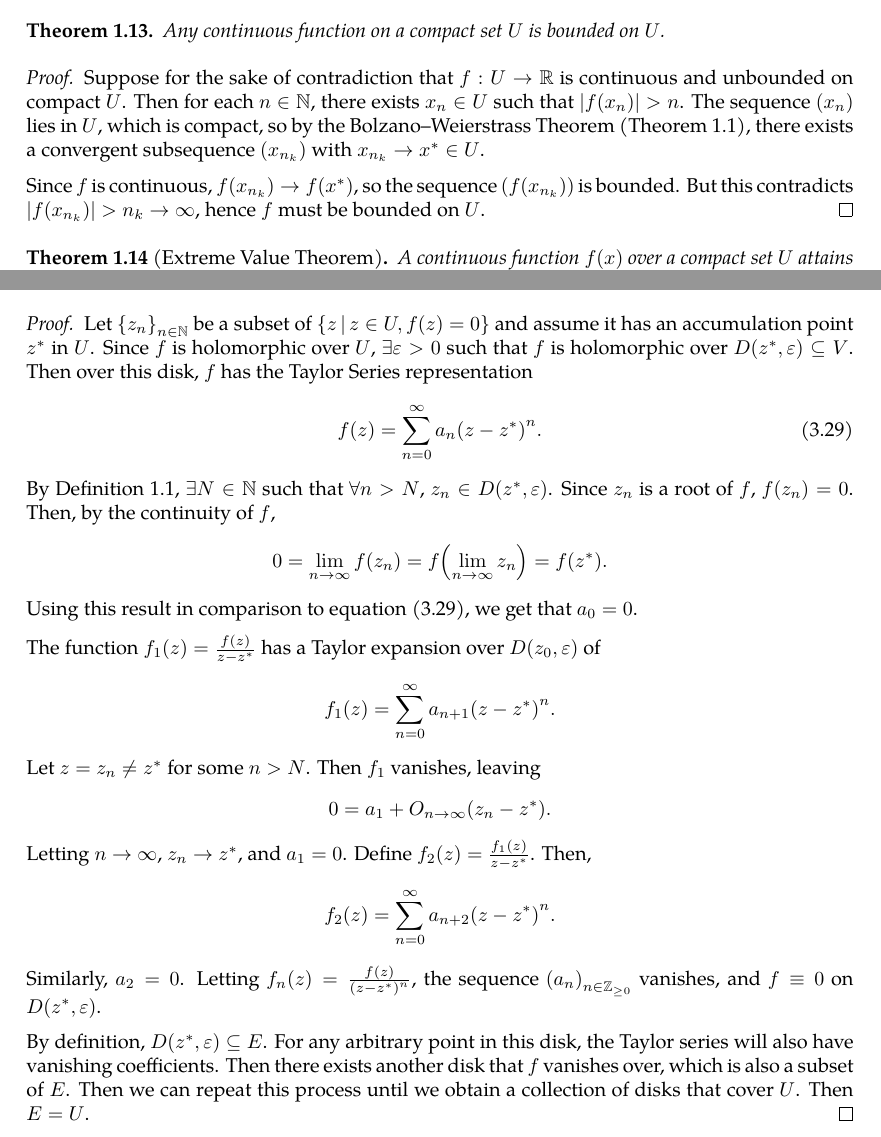
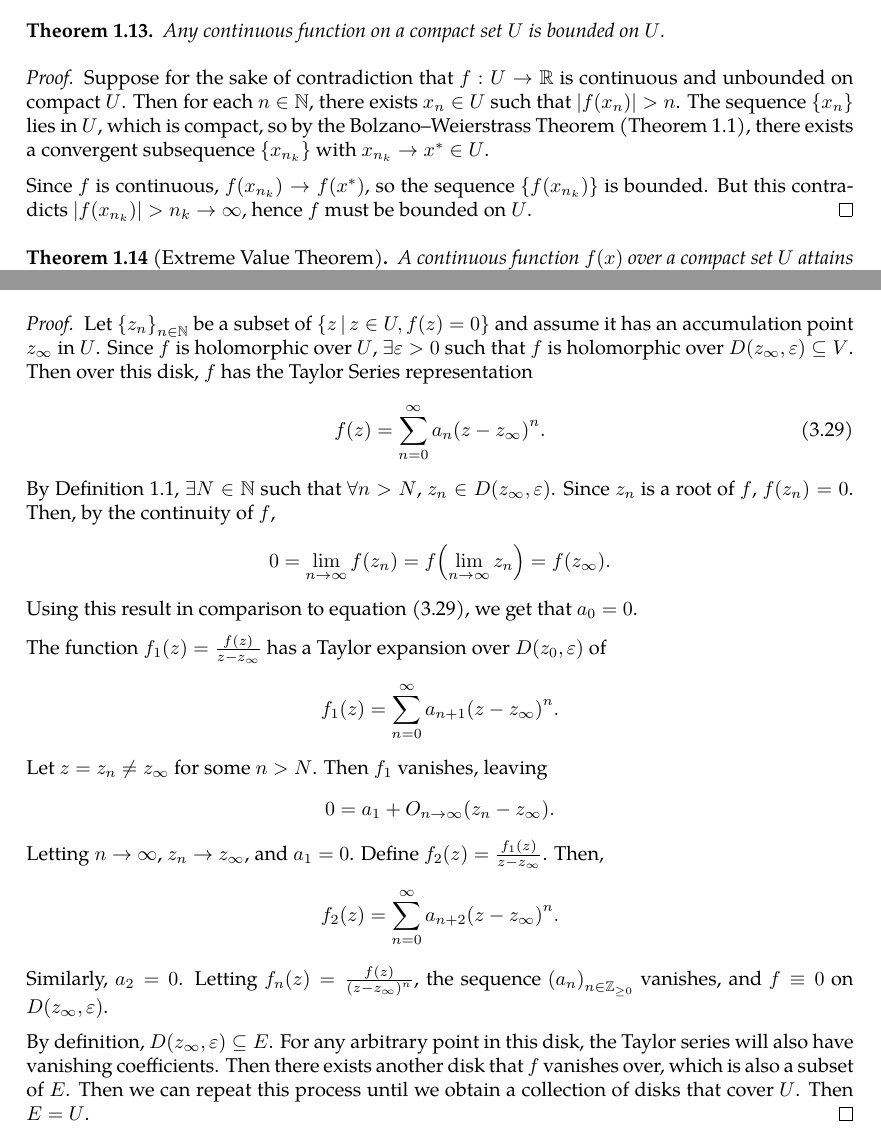
Before and after one commit to slipperking/complex-analysis-latex, a LaTeX document (main.tex): two parts of pages 8 and 39 of 41, joined at a grey line, cut so that both start at the same text. Compiled offline with pdfLaTeX.

Commit message:
overleaf_to_git (Thu Jun  5 18:26:14 2025 -0700): update main.tex from r7523 to r7558

```diff
--- a/main.tex
+++ b/main.tex
@@ -221,9 +221,9 @@ A portion of calculus is dedicated to rigorously defining concepts such as limit
     Any continuous function on a compact set \(U\) is bounded on \(U\).
 \end{theorem}
 \begin{proof}
-    Suppose for the sake of contradiction that \(f:U\to\mathbb{R}\) is continuous and unbounded on compact \(U\). Then for each \(n\in\mathbb{N}\), there exists \(x_n\in U\) such that \(|f(x_n)|>n\). The sequence \((x_n)\) lies in \(U\), which is compact, so by the Bolzano--Weierstrass Theorem (\autoref{thm:bolzanoweierstrass}), there exists a convergent subsequence \((x_{n_k})\) with \(x_{n_k}\to x^*\in U\).
+    Suppose for the sake of contradiction that \(f:U\to\mathbb{R}\) is continuous and unbounded on compact \(U\). Then for each \(n\in\mathbb{N}\), there exists \(x_n\in U\) such that \(|f(x_n)|>n\). The sequence \(\cbraces{x_n}\) lies in \(U\), which is compact, so by the Bolzano--Weierstrass Theorem (\autoref{thm:bolzanoweierstrass}), there exists a convergent subsequence \(\cbraces{x_{n_k}}\) with \(x_{n_k}\to x^*\in U\).
 
-    Since \(f\) is continuous, \(f(x_{n_k})\to f(x^*)\), so the sequence \((f(x_{n_k}))\) is bounded. But this contradicts \(|f(x_{n_k})|>n_k\to\infty\), hence \(f\) must be bounded on \(U\).
+    Since \(f\) is continuous, \(f(x_{n_k})\to f(x^*)\), so the sequence \(\cbraces{f\paren{x_{n_k}}}\) is bounded. But this contradicts \(\abs{f\paren{x_{n_k}}}>n_k\to\infty\), hence \(f\) must be bounded on \(U\).
 \end{proof}
 \begin{theorem}[Extreme Value Theorem]\label{thm:extremevalue}
     A continuous function \(f(x)\) over a compact set \(U\) attains its infimum and supremum in \(U\).
@@ -999,19 +999,19 @@ We will introduce a fundamental application of Liouville's Theorem (\autoref{thm
     Let \(U\subseteq\mathbb{C}\) be open and connected, and \(f:U\to\mathbb{C}\) be holomorphic over \(U\). Then if the set defined by \(E=\cbraces{z\in U\mid f(z)=0}\) has an accumulation point in \(U\), then \(f\equiv0\) over \(U\).
 \end{theorem}
 \begin{proof}
-    Let \(\cbraces{z_n}_{n\in\mathbb{N}}\) be a subset of \(\cbraces{z}{z\in U,f(z)=0}\) and assume it has an accumulation point \(z^*\) in \(U\). Since \(f\) is holomorphic over \(U\), \(\exists\varepsilon>0\) such that \(f\) is holomorphic over \(D\paren{z^*,\varepsilon}\subseteq V\). Then over this disk, \(f\) has the Taylor Series representation
+    Let \(\cbraces{z_n}_{n\in\mathbb{N}}\) be a subset of \(\cbraces{z}{z\in U,f(z)=0}\) and assume it has an accumulation point \(z_\infty\) in \(U\). Since \(f\) is holomorphic over \(U\), \(\exists\varepsilon>0\) such that \(f\) is holomorphic over \(D\paren{z_\infty,\varepsilon}\subseteq V\). Then over this disk, \(f\) has the Taylor Series representation
     \begin{equation}\label{eq:identityaccumulationofzeroes_taylorexpansion}
-        f(z)=\sum_{n=0}^\infty a_n\paren{z-z^*}^n.
+        f(z)=\sum_{n=0}^\infty a_n\paren{z-z_\infty}^n.
     \end{equation}
-    By \autoref{def:accumulationpoint}, \(\exists N\in\mathbb{N}\) such that \(\forall n>N\), \(z_n\in D\paren{z^*,\varepsilon}\). Since \(z_n\) is a root of \(f\), \(f\paren{z_n}=0\). Then, by the continuity of \(f\), \[0=\lim_{n\to\infty} f\paren{z_n}=f\paren{\lim_{n\to\infty}z_n}=f\paren{z^*}.\] Using this result in comparison to equation \eqref{eq:identityaccumulationofzeroes_taylorexpansion}, we get that \(a_0=0\).
+    By \autoref{def:accumulationpoint}, \(\exists N\in\mathbb{N}\) such that \(\forall n>N\), \(z_n\in D\paren{z_\infty,\varepsilon}\). Since \(z_n\) is a root of \(f\), \(f\paren{z_n}=0\). Then, by the continuity of \(f\), \[0=\lim_{n\to\infty} f\paren{z_n}=f\paren{\lim_{n\to\infty}z_n}=f\paren{z_\infty}.\] Using this result in comparison to equation \eqref{eq:identityaccumulationofzeroes_taylorexpansion}, we get that \(a_0=0\).
 
-    The function \(f_1(z)=\frac{f(z)}{z-z^*}\) has a Taylor expansion over \(D\paren{z_0,\varepsilon}\) of
-    \[f_1(z)=\sum_{n=0}^\infty a_{n+1}\paren{z-z^*}^n.\]
-    Let \(z=z_n\neq z^*\) for some \(n>N\). Then \(f_1\) vanishes, leaving \[0=a_1+O_{n\to\infty}\paren{z_n-z^*}.\]
-    Letting \(n\to\infty\), \(z_n\to z^*\), and \(a_1=0\). Define \(f_2(z)=\frac{f_1(z)}{z-z^*}\). Then, \[f_2(z)=\sum_{n=0}^\infty a_{n+2}\paren{z-z^*}^n.\]
-    Similarly, \(a_2=0\). Letting \(f_n(z)=\frac{f(z)}{\paren{z-z^*}^n}\), the sequence \(\paren{a_n}_{n\in\mathbb{Z}_{\geq0}}\) vanishes, and \(f\equiv 0\) on \(D\paren{z^*,\varepsilon}\).
+    The function \(f_1(z)=\frac{f(z)}{z-z_\infty}\) has a Taylor expansion over \(D\paren{z_0,\varepsilon}\) of
+    \[f_1(z)=\sum_{n=0}^\infty a_{n+1}\paren{z-z_\infty}^n.\]
+    Let \(z=z_n\neq z_\infty\) for some \(n>N\). Then \(f_1\) vanishes, leaving \[0=a_1+O_{n\to\infty}\paren{z_n-z_\infty}.\]
+    Letting \(n\to\infty\), \(z_n\to z_\infty\), and \(a_1=0\). Define \(f_2(z)=\frac{f_1(z)}{z-z_\infty}\). Then, \[f_2(z)=\sum_{n=0}^\infty a_{n+2}\paren{z-z_\infty}^n.\]
+    Similarly, \(a_2=0\). Letting \(f_n(z)=\frac{f(z)}{\paren{z-z_\infty}^n}\), the sequence \(\paren{a_n}_{n\in\mathbb{Z}_{\geq0}}\) vanishes, and \(f\equiv 0\) on \(D\paren{z_\infty,\varepsilon}\).
 
-    By definition, \(D\paren{z^*,\varepsilon}\subseteq E\). For any arbitrary point in this disk, the Taylor series will also have vanishing coefficients. Then there exists another disk that \(f\) vanishes over, which is also a subset of \(E\). Then we can repeat this process until we obtain a collection of disks that cover \(U\). Then \(E=U\).
+    By definition, \(D\paren{z_\infty,\varepsilon}\subseteq E\). For any arbitrary point in this disk, the Taylor series will also have vanishing coefficients. Then there exists another disk that \(f\) vanishes over, which is also a subset of \(E\). Then we can repeat this process until we obtain a collection of disks that cover \(U\). Then \(E=U\).
 \end{proof}
 \begin{remark}
     This is a trivial property of holomorphic functions that allows for the uniqueness of analytic continuations. It is oftentimes stated in the form below:
```
